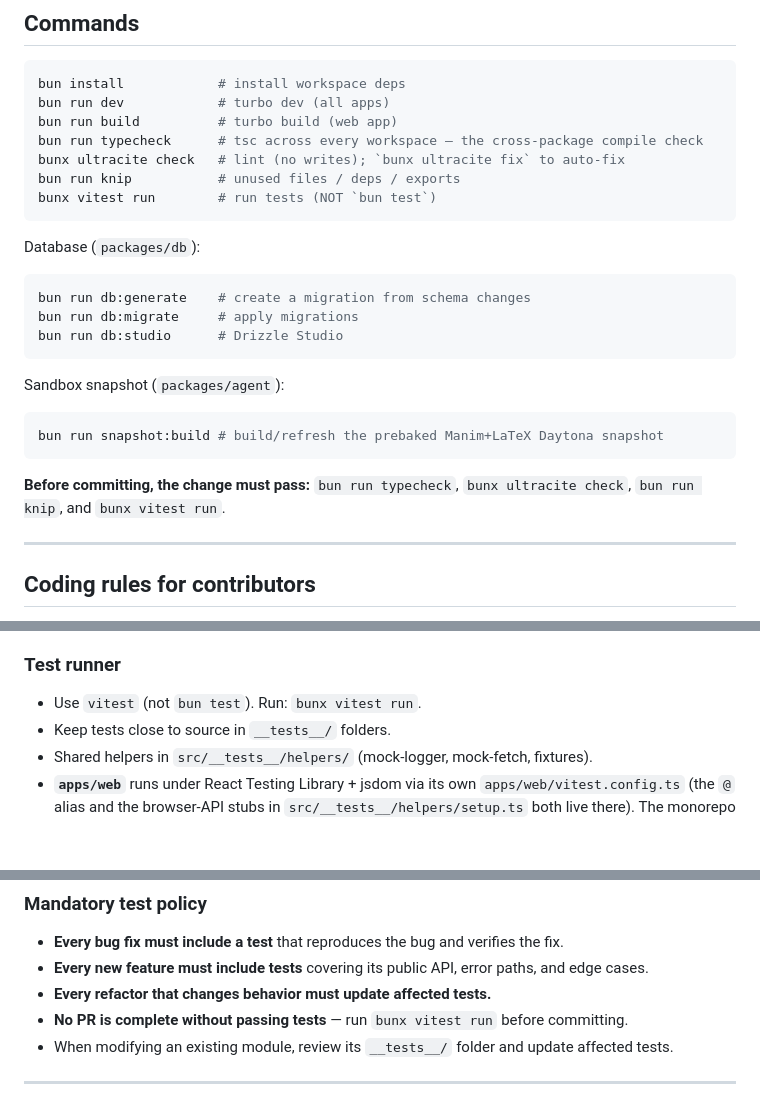
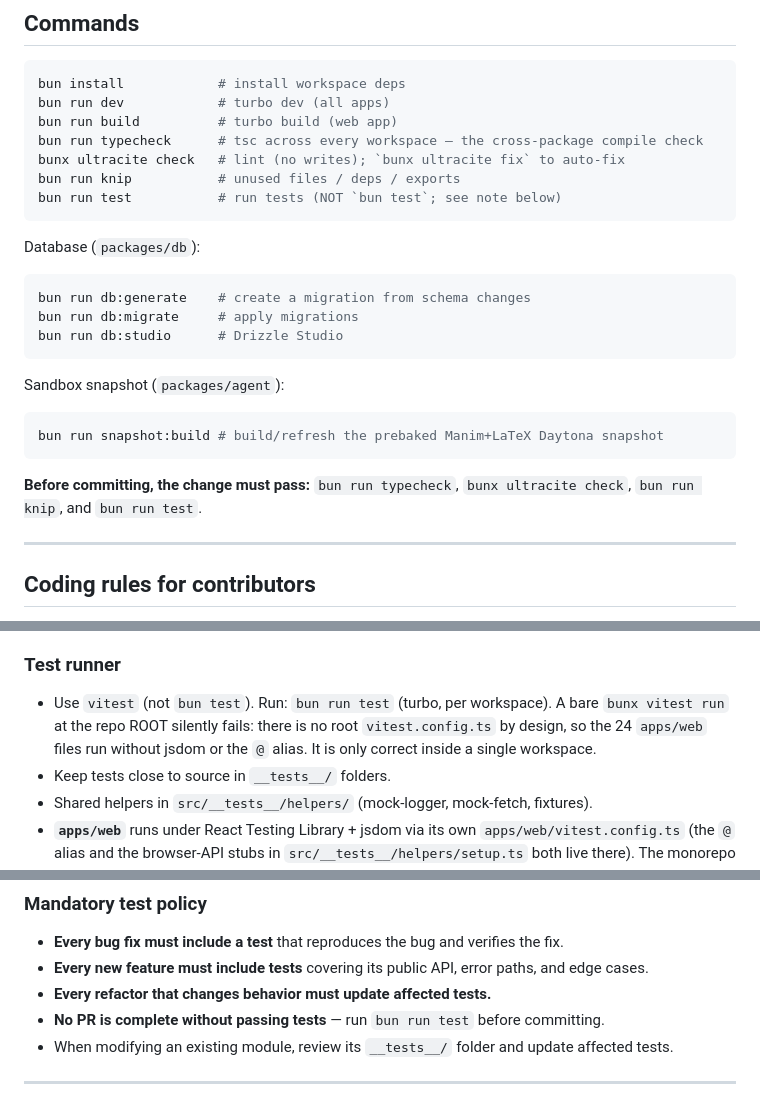
Before and after one commit to KacemMathlouthi/animus, a Markdown page: CLAUDE.md, 3 parts joined by grey strips. Drawn GitHub-style; blank space fills up the shorter version.

Commit message:
fix: correct the repo-wide test command

````diff
--- a/CLAUDE.md
+++ b/CLAUDE.md
@@ -293,7 +293,7 @@ bun run build          # turbo build (web app)
 bun run typecheck      # tsc across every workspace — the cross-package compile check
 bunx ultracite check   # lint (no writes); `bunx ultracite fix` to auto-fix
 bun run knip           # unused files / deps / exports
-bunx vitest run        # run tests (NOT `bun test`)
+bun run test           # run tests (NOT `bun test`; see note below)
 ```
 
 Database (`packages/db`):
@@ -311,7 +311,7 @@ bun run snapshot:build # build/refresh the prebaked Manim+LaTeX Daytona snapshot
 ```
 
 **Before committing, the change must pass:** `bun run typecheck`,
-`bunx ultracite check`, `bun run knip`, and `bunx vitest run`.
+`bunx ultracite check`, `bun run knip`, and `bun run test`.
 
 ---
 
@@ -350,7 +350,10 @@ Better Auth wiring) and presentational-only components are intentionally not
 unit-tested.
 
 ### Test runner
-- Use `vitest` (not `bun test`). Run: `bunx vitest run`.
+- Use `vitest` (not `bun test`). Run: `bun run test` (turbo, per workspace).
+  A bare `bunx vitest run` at the repo ROOT silently fails: there is no root
+  `vitest.config.ts` by design, so the 24 `apps/web` files run without jsdom or
+  the `@` alias. It is only correct inside a single workspace.
 - Keep tests close to source in `__tests__/` folders.
 - Shared helpers in `src/__tests__/helpers/` (mock-logger, mock-fetch, fixtures).
 - **`apps/web`** runs under React Testing Library + jsdom via its own
@@ -370,7 +373,7 @@ unit-tested.
 - **Every new feature must include tests** covering its public API, error paths,
   and edge cases.
 - **Every refactor that changes behavior must update affected tests.**
-- **No PR is complete without passing tests** — run `bunx vitest run` before committing.
+- **No PR is complete without passing tests** — run `bun run test` before committing.
 - When modifying an existing module, review its `__tests__/` folder and update
   affected tests.
 
````
